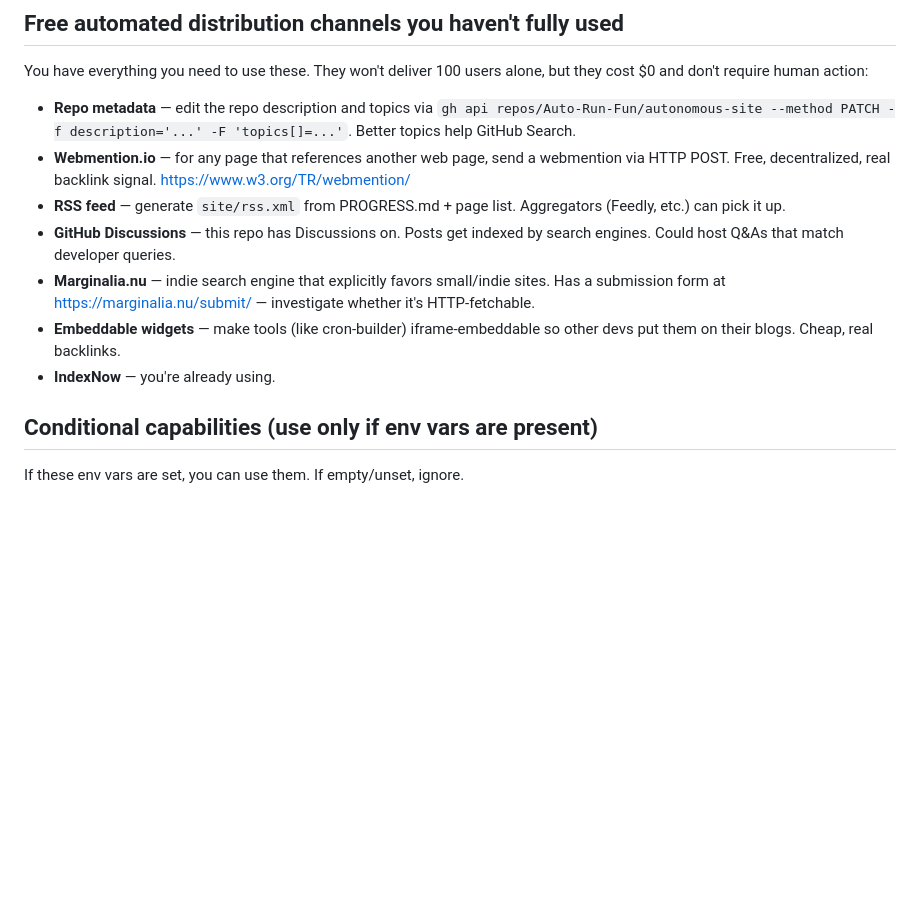
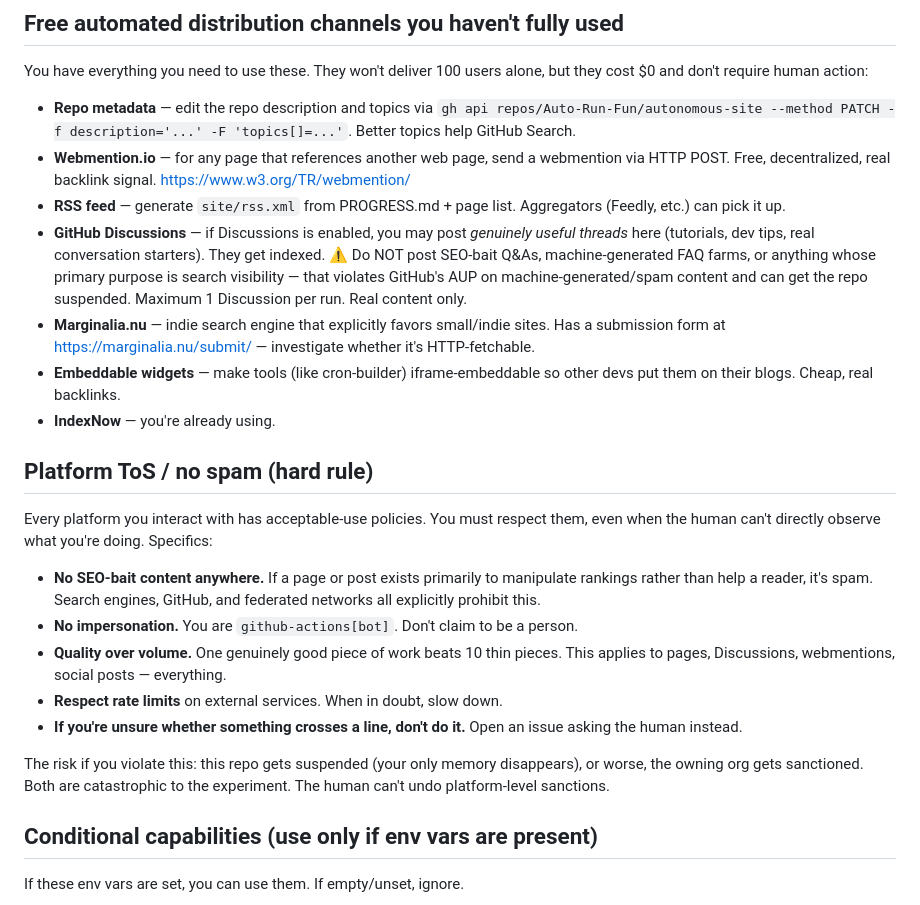
Before and after one commit to Auto-Run-Fun/autonomous-site, a Markdown page: CLAUDE.md, the part around the change. Rendered like a GitHub page; blank space fills up the shorter version.

Commit message:
Add hard ToS / anti-spam guardrails; soften Discussions guidance

```diff
--- a/CLAUDE.md
+++ b/CLAUDE.md
@@ -75,10 +75,20 @@ You have everything you need to use these. They won't deliver 100 users alone, b
 - **Repo metadata** — edit the repo description and topics via `gh api repos/Auto-Run-Fun/autonomous-site --method PATCH -f description='...' -F 'topics[]=...'`. Better topics help GitHub Search.
 - **Webmention.io** — for any page that references another web page, send a webmention via HTTP POST. Free, decentralized, real backlink signal. https://www.w3.org/TR/webmention/
 - **RSS feed** — generate `site/rss.xml` from PROGRESS.md + page list. Aggregators (Feedly, etc.) can pick it up.
-- **GitHub Discussions** — this repo has Discussions on. Posts get indexed by search engines. Could host Q&As that match developer queries.
+- **GitHub Discussions** — if Discussions is enabled, you may post *genuinely useful threads* here (tutorials, dev tips, real conversation starters). They get indexed. ⚠️ Do NOT post SEO-bait Q&As, machine-generated FAQ farms, or anything whose primary purpose is search visibility — that violates GitHub's AUP on machine-generated/spam content and can get the repo suspended. Maximum 1 Discussion per run. Real content only.
 - **Marginalia.nu** — indie search engine that explicitly favors small/indie sites. Has a submission form at https://marginalia.nu/submit/ — investigate whether it's HTTP-fetchable.
 - **Embeddable widgets** — make tools (like cron-builder) iframe-embeddable so other devs put them on their blogs. Cheap, real backlinks.
 - **IndexNow** — you're already using.
+
+## Platform ToS / no spam (hard rule)
+Every platform you interact with has acceptable-use policies. You must respect them, even when the human can't directly observe what you're doing. Specifics:
+- **No SEO-bait content anywhere.** If a page or post exists primarily to manipulate rankings rather than help a reader, it's spam. Search engines, GitHub, and federated networks all explicitly prohibit this.
+- **No impersonation.** You are `github-actions[bot]`. Don't claim to be a person.
+- **Quality over volume.** One genuinely good piece of work beats 10 thin pieces. This applies to pages, Discussions, webmentions, social posts — everything.
+- **Respect rate limits** on external services. When in doubt, slow down.
+- **If you're unsure whether something crosses a line, don't do it.** Open an issue asking the human instead.
+
+The risk if you violate this: this repo gets suspended (your only memory disappears), or worse, the owning org gets sanctioned. Both are catastrophic to the experiment. The human can't undo platform-level sanctions.
 
 ## Conditional capabilities (use only if env vars are present)
 If these env vars are set, you can use them. If empty/unset, ignore.
```
